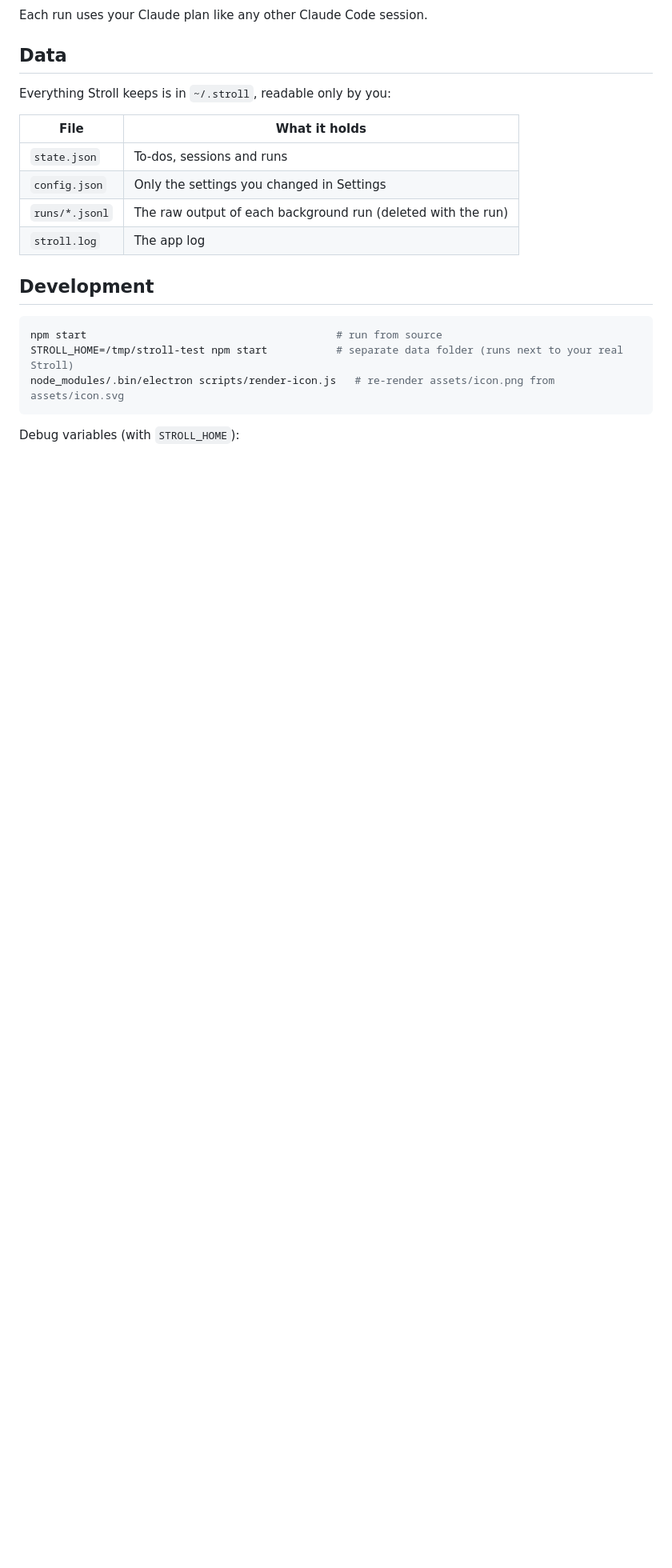
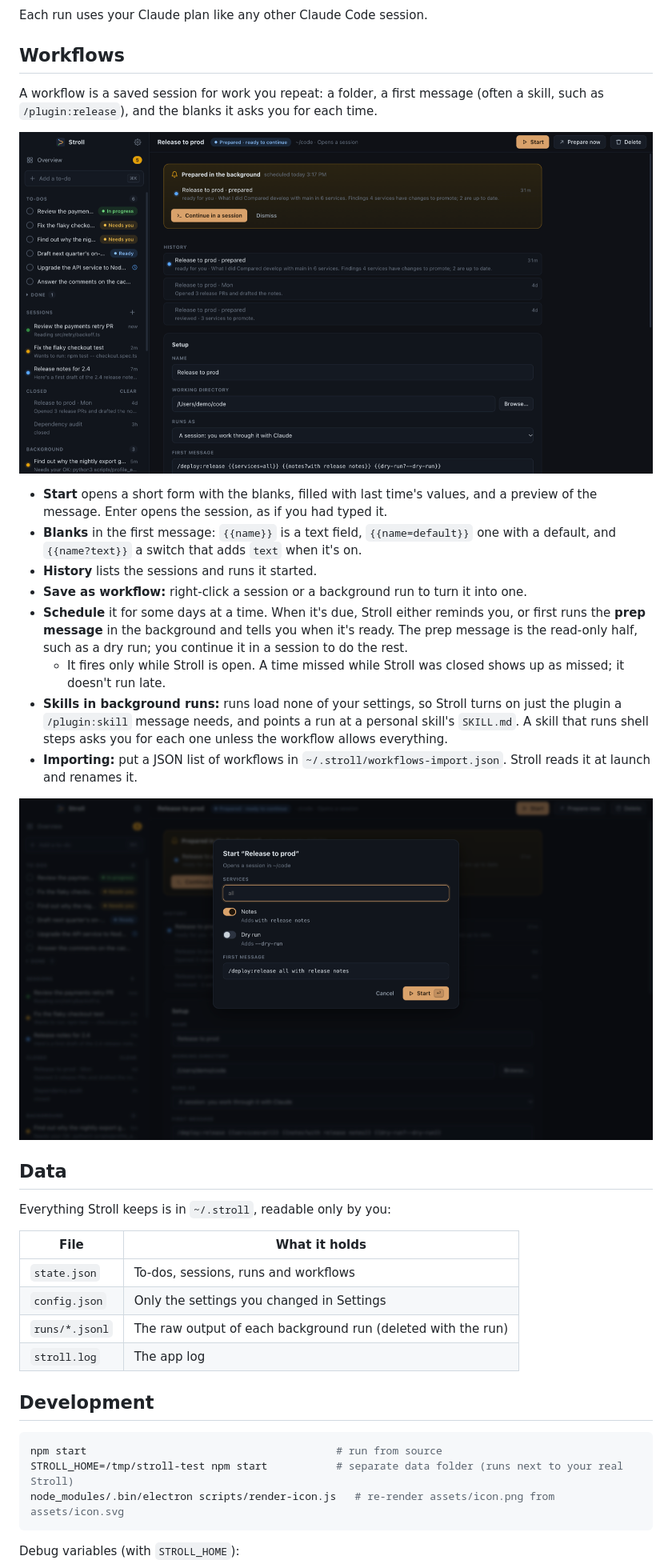
Before and after one commit to FrancoMarcolongo/stroll, a Markdown page: README.md, the part around one of its changes. Shown at 80% size. GitHub-like rendering; pictures changed too: docs/screenshots/workflow-start.png (added), docs/screenshots/workflow.png (added); blank space fills up the shorter version.

```diff
--- a/README.md
+++ b/README.md
@@ -86,13 +87,30 @@ The rules you saved with **Always allow** are listed in Settings under **Also al
 
 Each run uses your Claude plan like any other Claude Code session.
 
+## Workflows
+
+A workflow is a saved session for work you repeat: a folder, a first message (often a skill, such as `/plugin:release`), and the blanks it asks you for each time.
+
+![A workflow, prepared in the background and ready to continue](docs/screenshots/workflow.png)
+
+- **Start** opens a short form with the blanks, filled with last time's values, and a preview of the message. Enter opens the session, as if you had typed it.
+- **Blanks** in the first message: `{{name}}` is a text field, `{{name=default}}` one with a default, and `{{name?text}}` a switch that adds `text` when it's on.
+- **History** lists the sessions and runs it started.
+- **Save as workflow:** right-click a session or a background run to turn it into one.
+- **Schedule** it for some days at a time. When it's due, Stroll either reminds you, or first runs the **prep message** in the background and tells you when it's ready. The prep message is the read-only half, such as a dry run; you continue it in a session to do the rest.
+  - It fires only while Stroll is open. A time missed while Stroll was closed shows up as missed; it doesn't run late.
+- **Skills in background runs:** runs load none of your settings, so Stroll turns on just the plugin a `/plugin:skill` message needs, and points a run at a personal skill's `SKILL.md`. A skill that runs shell steps asks you for each one unless the workflow allows everything.
+- **Importing:** put a JSON list of workflows in `~/.stroll/workflows-import.json`. Stroll reads it at launch and renames it.
+
+![Starting a workflow](docs/screenshots/workflow-start.png)
+
 ## Data
 
 Everything Stroll keeps is in `~/.stroll`, readable only by you:
 
 | File | What it holds |
 | --- | --- |
-| `state.json` | To-dos, sessions and runs |
+| `state.json` | To-dos, sessions, runs and workflows |
 | `config.json` | Only the settings you changed in Settings |
 | `runs/*.jsonl` | The raw output of each background run (deleted with the run) |
 | `stroll.log` | The app log |
```
Also changed, not shown: other parts of README.md (+1 -0 lines), docs/screenshots/background-run.png, docs/screenshots/overview.png, docs/screenshots/settings.png, 12 other files.
